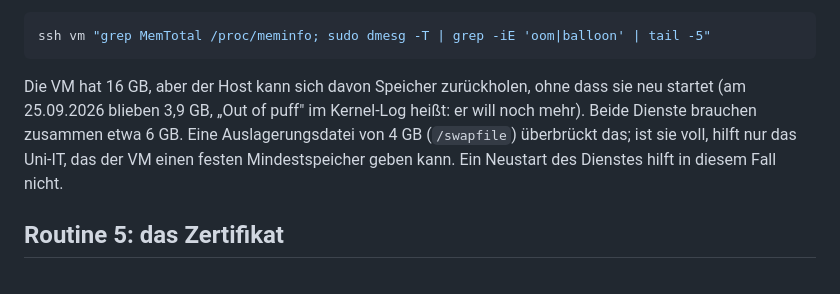
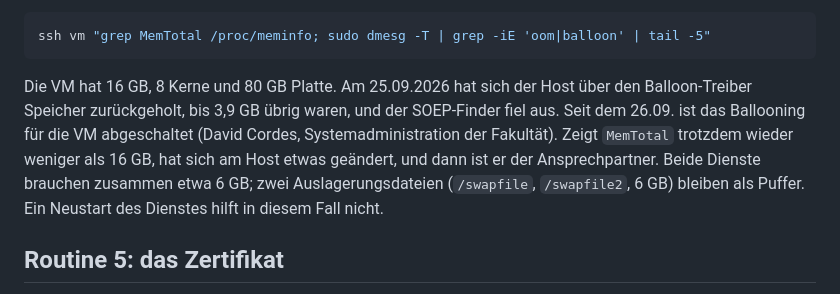
Before and after one commit to KonstantinWandel/geolab-finder, a Markdown page: MAINTENANCE.md, the part around the change. GitHub-like rendering.

Commit message:
Wartung: Ballooning ist abgeschaltet, die VM hat 8 Kerne und 80 GB
David Cordes hat am 26.09.2026 das Ballooning für die geolab-VM abgeschaltet, vier Kerne und 42 GB
Platte ergänzt und neu gestartet. Routine 4 beschreibt jetzt diesen Stand und sagt, an wen man sich
wendet, falls der Speicher doch wieder schrumpft.

````diff
--- a/MAINTENANCE.md
+++ b/MAINTENANCE.md
@@ -174,11 +174,12 @@ sind. Vorher antwortet er mit „Connection refused", und das ist normal.
 ssh vm "grep MemTotal /proc/meminfo; sudo dmesg -T | grep -iE 'oom|balloon' | tail -5"
 ```
 
-Die VM hat 16 GB, aber der Host kann sich davon Speicher zurückholen, ohne dass sie neu startet
-(am 25.09.2026 blieben 3,9 GB, „Out of puff" im Kernel-Log heißt: er will noch mehr). Beide Dienste
-brauchen zusammen etwa 6 GB. Eine Auslagerungsdatei von 4 GB (`/swapfile`) überbrückt das; ist sie
-voll, hilft nur das Uni-IT, das der VM einen festen Mindestspeicher geben kann. Ein Neustart des
-Dienstes hilft in diesem Fall nicht.
+Die VM hat 16 GB, 8 Kerne und 80 GB Platte. Am 25.09.2026 hat sich der Host über den Balloon-Treiber
+Speicher zurückgeholt, bis 3,9 GB übrig waren, und der SOEP-Finder fiel aus. Seit dem 26.09. ist das
+Ballooning für die VM abgeschaltet (David Cordes, Systemadministration der Fakultät). Zeigt `MemTotal`
+trotzdem wieder weniger als 16 GB, hat sich am Host etwas geändert, und dann ist er der Ansprechpartner.
+Beide Dienste brauchen zusammen etwa 6 GB; zwei Auslagerungsdateien (`/swapfile`, `/swapfile2`, 6 GB)
+bleiben als Puffer. Ein Neustart des Dienstes hilft in diesem Fall nicht.
 
 ## Routine 5: das Zertifikat
 
````
